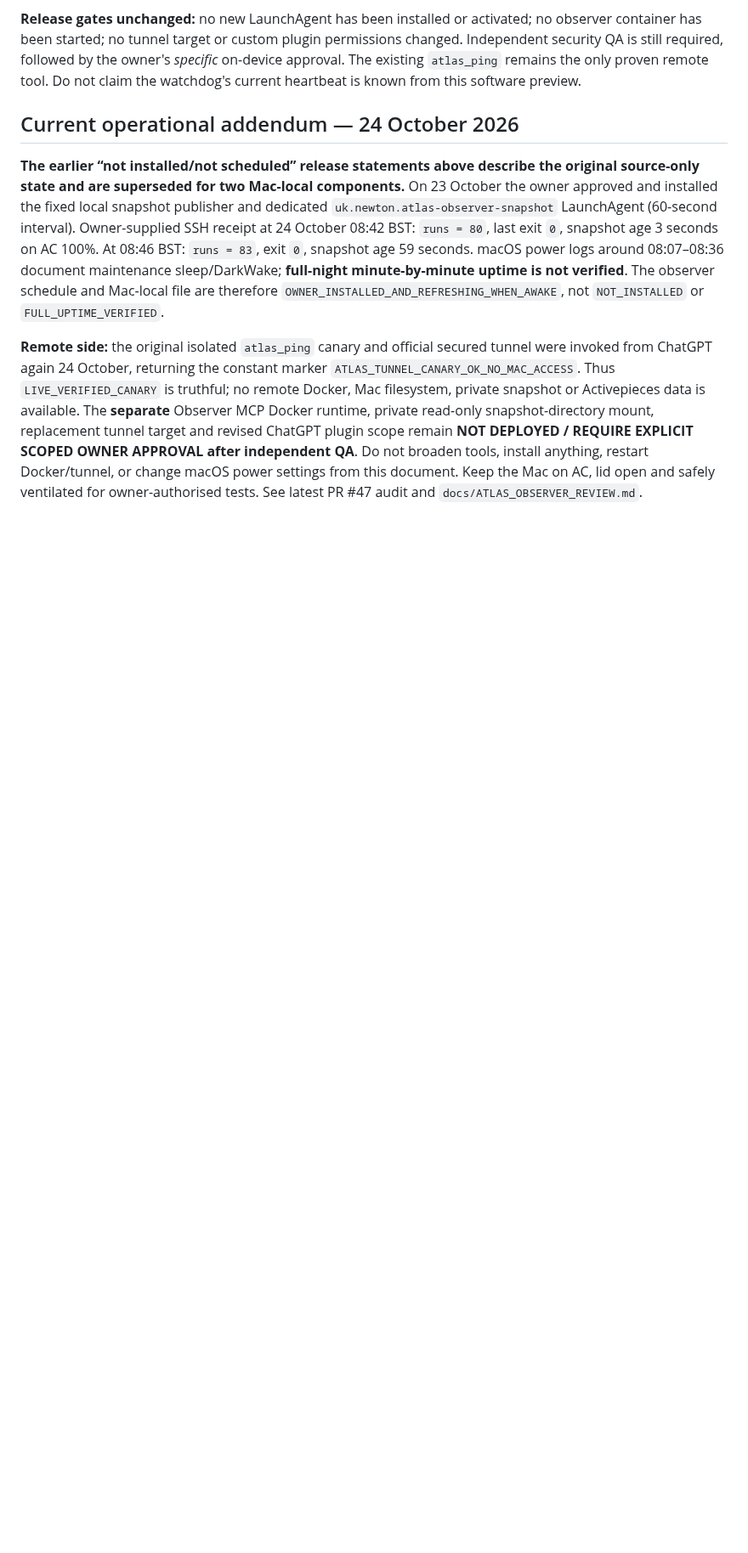
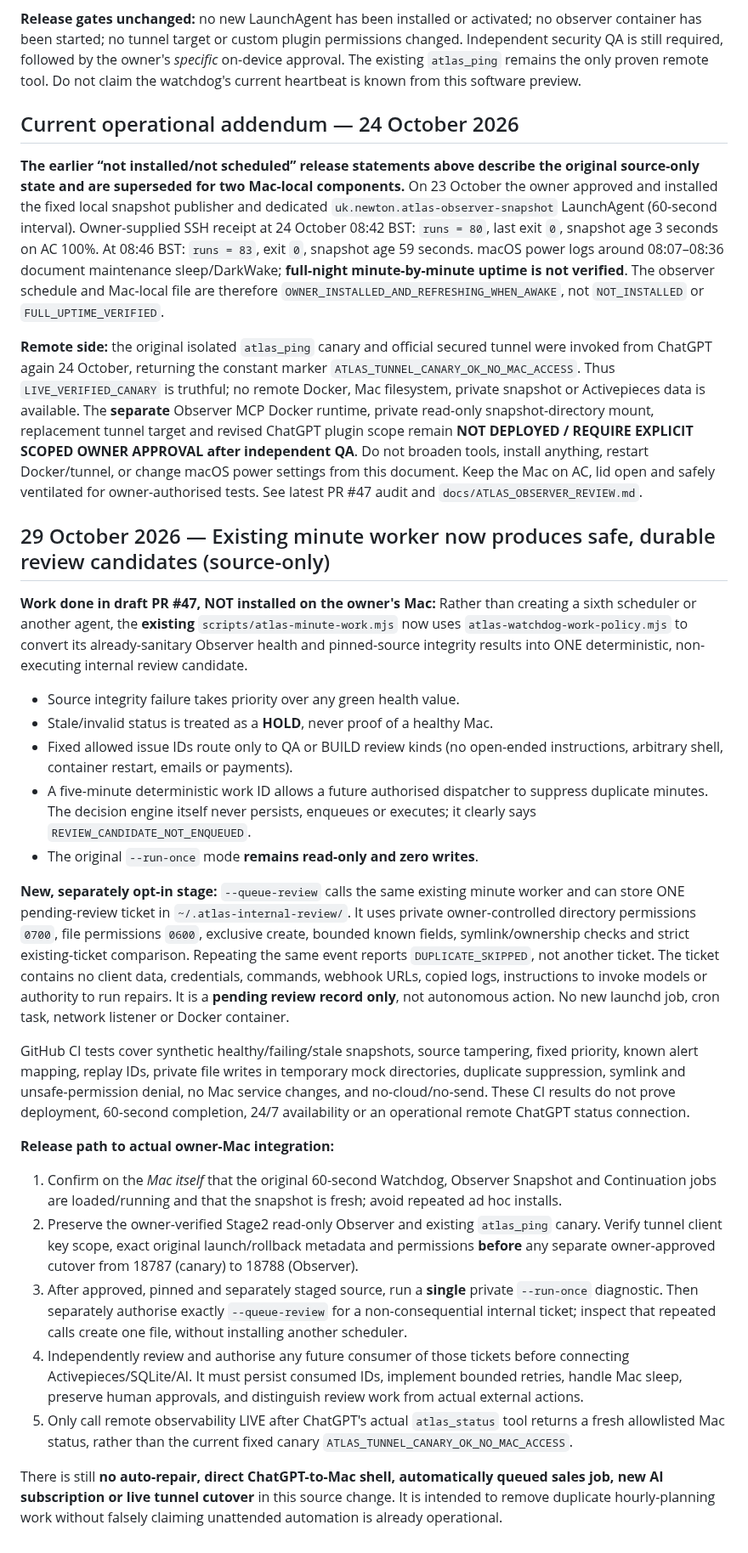
Before and after one commit to mikeyrnewton-pixel/newton-revenue-site, a Markdown page: docs/ATLAS_WATCHDOG_OBSERVER_BRIDGE.md, the part around the change. Shown at 85% size. GitHub-like rendering; blank space fills up the shorter version.

Commit message:
Document source-tested Watchdog ticket routing and exact approvals remaining for real Mac connector cutover

```diff
--- a/docs/ATLAS_WATCHDOG_OBSERVER_BRIDGE.md
+++ b/docs/ATLAS_WATCHDOG_OBSERVER_BRIDGE.md
@@ -59,3 +59,67 @@ This new `scripts/atlas-observer-publisher.mjs` is the missing **local, private
 **The earlier “not installed/not scheduled” release statements above describe the original source-only state and are superseded for two Mac-local components.** On 23 October the owner approved and installed the fixed local snapshot publisher and dedicated `uk.newton.atlas-observer-snapshot` LaunchAgent (60-second interval). Owner-supplied SSH receipt at 24 October 08:42 BST: `runs = 80`, last exit `0`, snapshot age 3 seconds on AC 100%. At 08:46 BST: `runs = 83`, exit `0`, snapshot age 59 seconds. macOS power logs around 08:07–08:36 document maintenance sleep/DarkWake; **full-night minute-by-minute uptime is not verified**. The observer schedule and Mac-local file are therefore `OWNER_INSTALLED_AND_REFRESHING_WHEN_AWAKE`, not `NOT_INSTALLED` or `FULL_UPTIME_VERIFIED`.
 
 **Remote side:** the original isolated `atlas_ping` canary and official secured tunnel were invoked from ChatGPT again 24 October, returning the constant marker `ATLAS_TUNNEL_CANARY_OK_NO_MAC_ACCESS`. Thus `LIVE_VERIFIED_CANARY` is truthful; no remote Docker, Mac filesystem, private snapshot or Activepieces data is available. The **separate** Observer MCP Docker runtime, private read-only snapshot-directory mount, replacement tunnel target and revised ChatGPT plugin scope remain **NOT DEPLOYED / REQUIRE EXPLICIT SCOPED OWNER APPROVAL after independent QA**. Do not broaden tools, install anything, restart Docker/tunnel, or change macOS power settings from this document. Keep the Mac on AC, lid open and safely ventilated for owner-authorised tests. See latest PR #47 audit and `docs/ATLAS_OBSERVER_REVIEW.md`.
+
+
+
+## 29 October 2026 — Existing minute worker now produces safe, durable review candidates (source-only)
+
+**Work done in draft PR #47, NOT installed on the owner's Mac:** Rather
+than creating a sixth scheduler or another agent, the **existing**
+`scripts/atlas-minute-work.mjs` now uses
+`atlas-watchdog-work-policy.mjs` to convert its already-sanitary Observer
+health and pinned-source integrity results into ONE deterministic,
+non-executing internal review candidate.
+
+- Source integrity failure takes priority over any green health value.
+- Stale/invalid status is treated as a **HOLD**, never proof of a healthy Mac.
+- Fixed allowed issue IDs route only to QA or BUILD review kinds (no open-ended
+  instructions, arbitrary shell, container restart, emails or payments).
+- A five-minute deterministic work ID allows a future authorised dispatcher to
+  suppress duplicate minutes. The decision engine itself never persists,
+  enqueues or executes; it clearly says `REVIEW_CANDIDATE_NOT_ENQUEUED`.
+- The original `--run-once` mode **remains read-only and zero writes**.
+
+**New, separately opt-in stage:** `--queue-review` calls the same existing
+minute worker and can store ONE pending-review ticket in
+`~/.atlas-internal-review/`. It uses private owner-controlled directory
+permissions `0700`, file permissions `0600`, exclusive create, bounded
+known fields, symlink/ownership checks and strict existing-ticket
+comparison. Repeating the same event reports `DUPLICATE_SKIPPED`, not
+another ticket. The ticket contains no client data, credentials, commands,
+webhook URLs, copied logs, instructions to invoke models or authority to
+run repairs. It is a **pending review record only**, not autonomous action.
+No new launchd job, cron task, network listener or Docker container.
+
+GitHub CI tests cover synthetic healthy/failing/stale snapshots, source
+tampering, fixed priority, known alert mapping, replay IDs, private
+file writes in temporary mock directories, duplicate suppression, symlink
+and unsafe-permission denial, no Mac service changes, and no-cloud/no-send.
+These CI results do not prove deployment, 60-second completion, 24/7
+availability or an operational remote ChatGPT status connection.
+
+**Release path to actual owner-Mac integration:**
+
+1. Confirm on the *Mac itself* that the original 60-second Watchdog,
+   Observer Snapshot and Continuation jobs are loaded/running and that
+   the snapshot is fresh; avoid repeated ad hoc installs.
+2. Preserve the owner-verified Stage2 read-only Observer and existing
+   `atlas_ping` canary. Verify tunnel client key scope, exact original
+   launch/rollback metadata and permissions **before** any separate
+   owner-approved cutover from 18787 (canary) to 18788 (Observer).
+3. After approved, pinned and separately staged source, run a **single**
+   private `--run-once` diagnostic. Then separately authorise exactly
+   `--queue-review` for a non-consequential internal ticket; inspect that
+   repeated calls create one file, without installing another scheduler.
+4. Independently review and authorise any future consumer of those tickets
+   before connecting Activepieces/SQLite/AI. It must persist consumed IDs,
+   implement bounded retries, handle Mac sleep, preserve human approvals,
+   and distinguish review work from actual external actions.
+5. Only call remote observability LIVE after ChatGPT's actual `atlas_status`
+   tool returns a fresh allowlisted Mac status, rather than the current
+   fixed canary `ATLAS_TUNNEL_CANARY_OK_NO_MAC_ACCESS`.
+
+There is still **no auto-repair, direct ChatGPT-to-Mac shell, automatically
+queued sales job, new AI subscription or live tunnel cutover** in this
+source change. It is intended to remove duplicate hourly-planning work
+without falsely claiming unattended automation is already operational.
```
